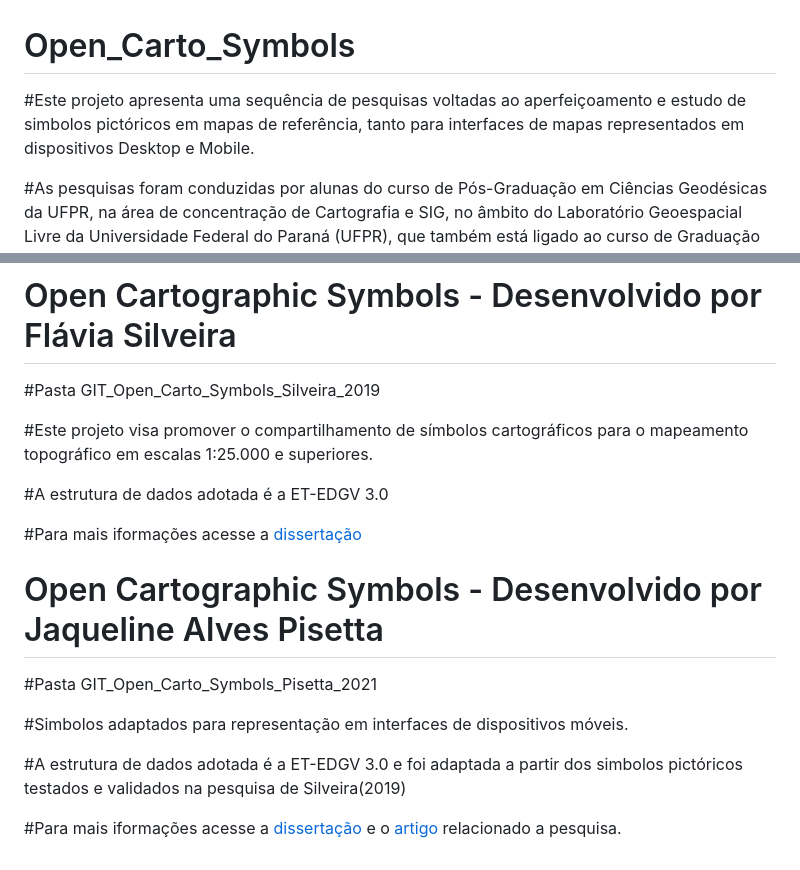
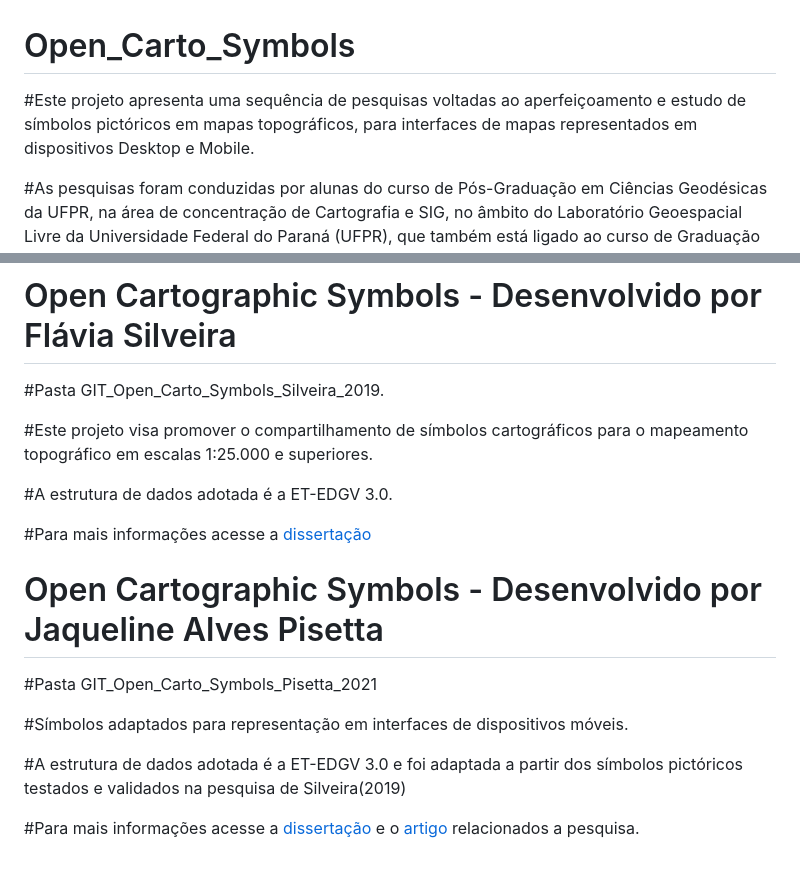
Before and after one commit to LabgeolivreUFPR/Open_Carto_Symbols, a Markdown page: README.md, 2 parts joined by grey strips. Rendered like a GitHub page.

```diff
--- a/README.md
+++ b/README.md
@@ -1,6 +1,6 @@
 # Open_Carto_Symbols
 
-#Este projeto apresenta uma sequência de pesquisas voltadas ao aperfeiçoamento e estudo de simbolos pictóricos em mapas de referência, tanto para interfaces de mapas representados em dispositivos Desktop e Mobile.
+#Este projeto apresenta uma sequência de pesquisas voltadas ao aperfeiçoamento e estudo de símbolos pictóricos em mapas topográficos, para interfaces de mapas representados em dispositivos Desktop e Mobile.
 
 #As pesquisas foram conduzidas por alunas do curso de Pós-Graduação em Ciências Geodésicas da UFPR, na área de concentração de Cartografia e SIG, no âmbito do Laboratório Geoespacial Livre da Universidade Federal do Paraná (UFPR), que também está ligado ao curso de Graduação em Engenharia Cartográfica e de Agrimensura.
 
@@ -10,20 +10,20 @@
 
 # Open Cartographic Symbols - Desenvolvido por Flávia Silveira
 
-#Pasta GIT_Open_Carto_Symbols_Silveira_2019
+#Pasta GIT_Open_Carto_Symbols_Silveira_2019.
 
 #Este projeto visa promover o compartilhamento de símbolos cartográficos para o mapeamento topográfico em escalas 1:25.000 e superiores.
 
-#A estrutura de dados adotada é a ET-EDGV 3.0
+#A estrutura de dados adotada é a ET-EDGV 3.0.
 
-#Para mais iformações acesse a [dissertação](https://acervodigital.ufpr.br/handle/1884/65793)
+#Para mais informações acesse a [dissertação](https://acervodigital.ufpr.br/handle/1884/65793)
 
 # Open Cartographic Symbols - Desenvolvido por Jaqueline Alves Pisetta
 
 #Pasta GIT_Open_Carto_Symbols_Pisetta_2021
 
-#Simbolos adaptados para representação em interfaces de dispositivos móveis.
+#Símbolos adaptados para representação em interfaces de dispositivos móveis.
 
-#A estrutura de dados adotada é a ET-EDGV 3.0 e foi adaptada a partir dos simbolos pictóricos testados e validados na pesquisa de Silveira(2019)
+#A estrutura de dados adotada é a ET-EDGV 3.0 e foi adaptada a partir dos símbolos pictóricos testados e validados na pesquisa de Silveira(2019)
 
-#Para mais iformações acesse a [dissertação](https://acervodigital.ufpr.br/handle/1884/72265) e o [artigo](https://doi.org/10.1080/23729333.2023.2207328) relacionado a pesquisa.
+#Para mais informações acesse a [dissertação](https://acervodigital.ufpr.br/handle/1884/72265) e o [artigo](https://doi.org/10.1080/23729333.2023.2207328) relacionados a pesquisa.
```
